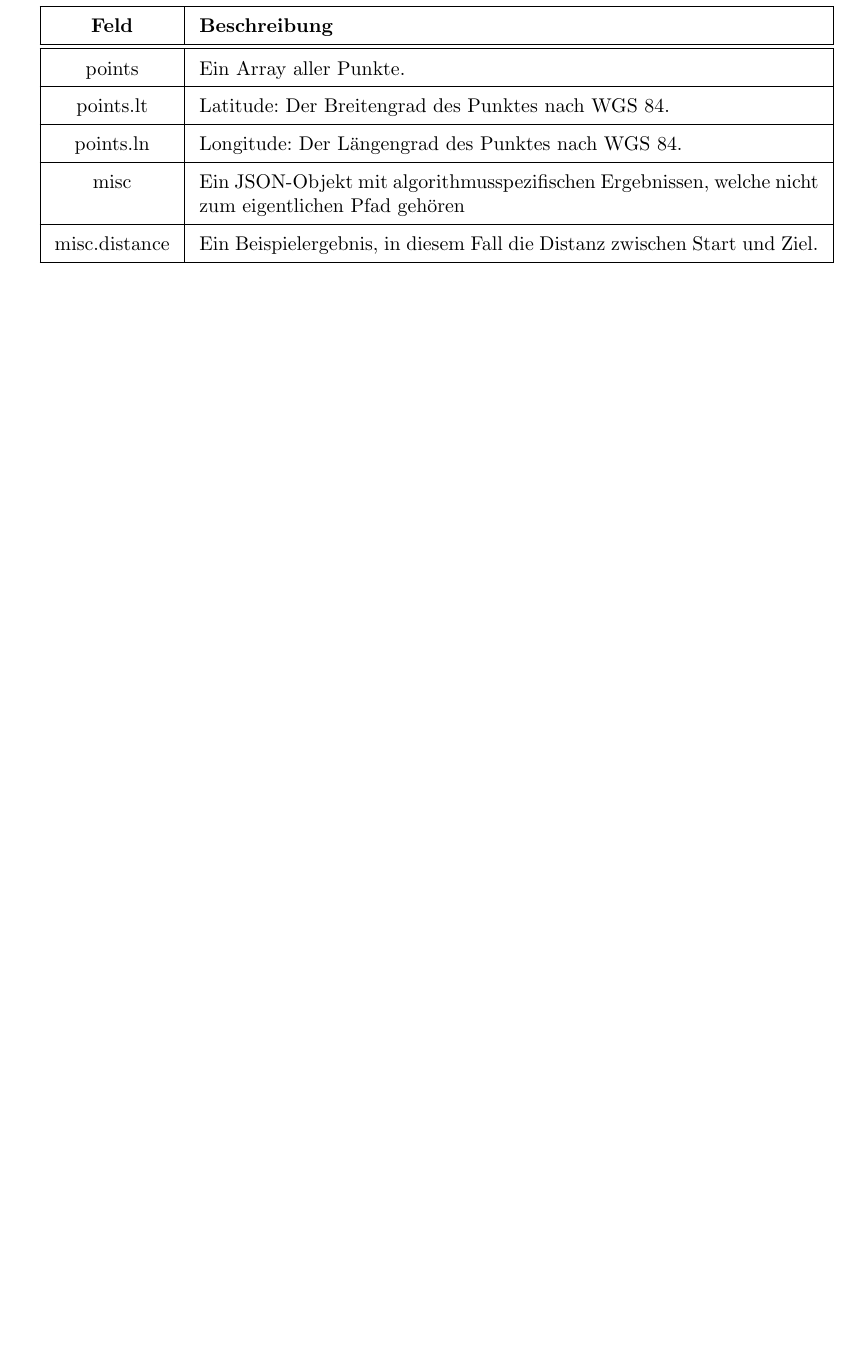
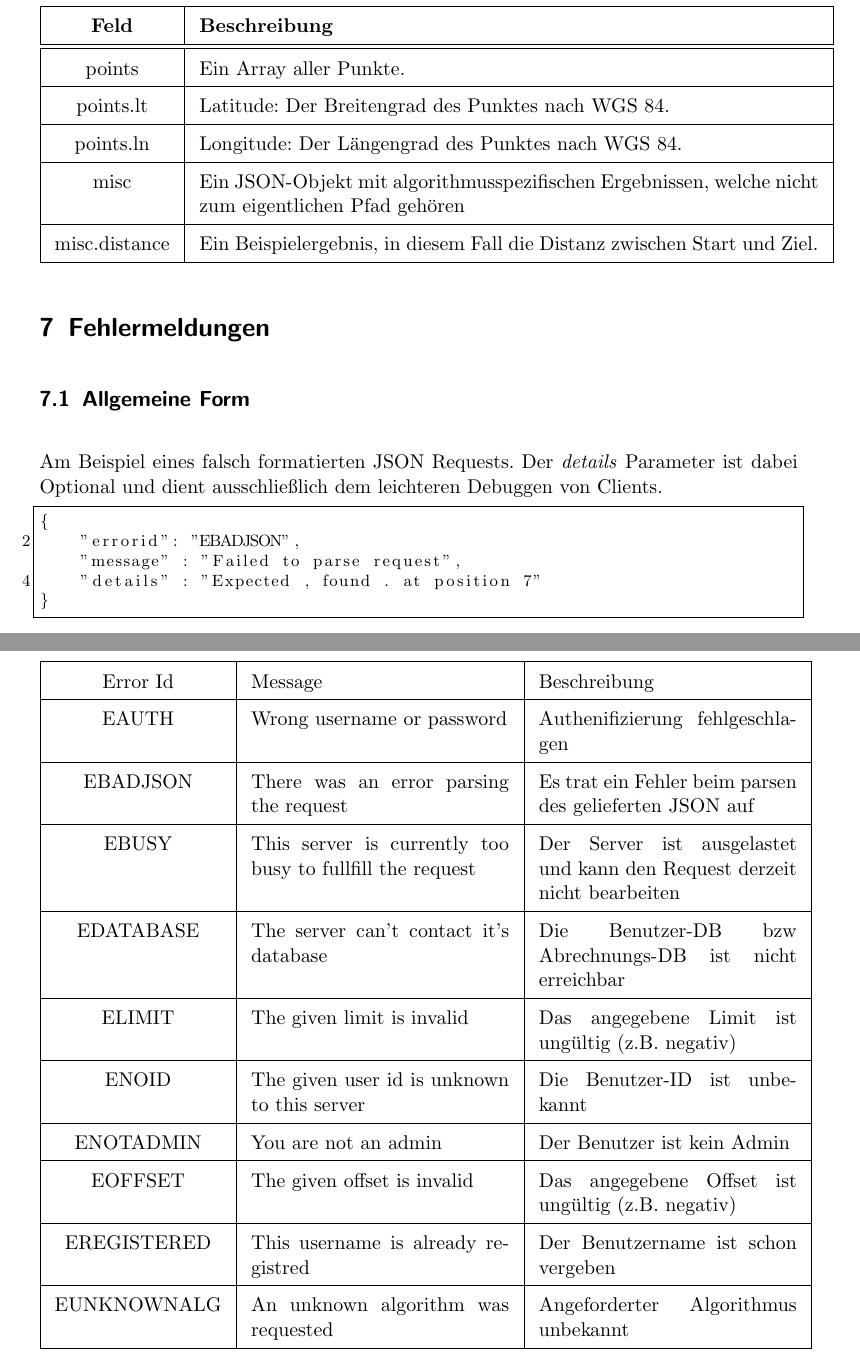
Before and after one commit to ToureNPlaner/tourenplaner-doc, a LaTeX document (Spezifkation/Protokollspezifkation.tex): part of page 17 of 17 before the commit and two parts of pages 17 and 18 of 18 after it, the two joined at a grey line, cut so that both start at the same text, the shorter picture padded with empty space. Compiled offline with pdfLaTeX.

Commit message:
Added Errors to protocoll specification

```diff
--- a/Spezifkation/Protokollspezifkation.tex
+++ b/Spezifkation/Protokollspezifkation.tex
@@ -473,4 +473,45 @@ Privat:\par
 	    	\hline
 		\end{tabular}
 
+\section{Fehlermeldungen}
+\subsection{Allgemeine Form}
+Am Beispiel eines falsch formatierten JSON Requests.
+Der \textit{details} Parameter ist dabei Optional und dient ausschließlich dem leichteren Debuggen von
+Clients.
+	\begin{lstlisting}
+{
+	"errorid": "EBADJSON",
+	"message" : "Failed to parse request",
+	"details" : "Expected , found . at position 7"
+}
+	\end{lstlisting}
+
+\subsection{Übersicht}
+\begin{tabular}{|c|p{5cm}|p{5cm}|}
+\hline
+Error Id	& Message			& Beschreibung \\
+\hline
+EAUTH		& Wrong username or password	& Authenifizierung fehlgeschlagen \\
+\hline
+EBADJSON	& There was an error parsing the request & Es trat ein Fehler beim parsen des gelieferten JSON auf \\
+\hline
+EBUSY		& This server is currently too busy to fullfill the request	& Der Server ist ausgelastet und kann den Request derzeit nicht bearbeiten \\
+\hline
+EDATABASE	& The server can't contact it's database	& Die Benutzer-DB bzw Abrechnungs-DB ist nicht erreichbar \\
+\hline
+ELIMIT		& The given limit is invalid			& Das angegebene Limit ist ungültig (z.B. negativ) \\
+\hline
+ENOID		& The given user id is unknown to this server	& Die Benutzer-ID ist unbekannt \\
+\hline
+ENOTADMIN	& You are not an admin				& Der Benutzer ist kein Admin \\
+\hline
+EOFFSET		& The given offset is invalid 			& Das angegebene Offset ist ungültig (z.B. negativ) \\
+\hline
+EREGISTERED	& This username is already registred	& Der Benutzername ist schon vergeben \\
+\hline
+EUNKNOWNALG	& An unknown algorithm was requested	& Angeforderter Algorithmus unbekannt \\
+\hline
+\end{tabular}
+
+
 \end{document}
```
